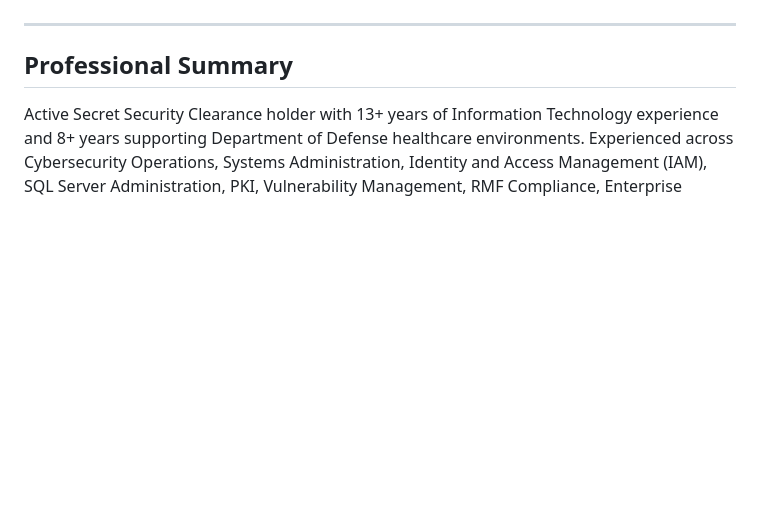
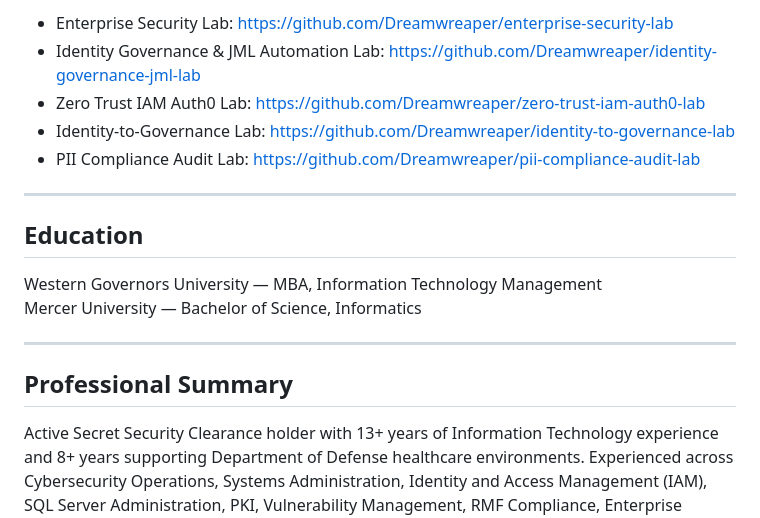
Before and after one commit to Dreamwreaper/Dreamwreaper.github.io, a Markdown page: README.md, the part around one of its changes. Rendered like a GitHub page; blank space fills up the shorter version.

```diff
--- a/README.md
+++ b/README.md
@@ -10,3 +98,15 @@
+- Enterprise Security Lab: https://github.com/Dreamwreaper/enterprise-security-lab
+- Identity Governance & JML Automation Lab: https://github.com/Dreamwreaper/identity-governance-jml-lab
+- Zero Trust IAM Auth0 Lab: https://github.com/Dreamwreaper/zero-trust-iam-auth0-lab
+- Identity-to-Governance Lab: https://github.com/Dreamwreaper/identity-to-governance-lab
+- PII Compliance Audit Lab: https://github.com/Dreamwreaper/pii-compliance-audit-lab
+
+---
+
+## Education
+
+Western Governors University — MBA, Information Technology Management
+Mercer University — Bachelor of Science, Informatics
 
 ---
 
```
Also changed, not shown: other parts of README.md (+89 -1 lines).
